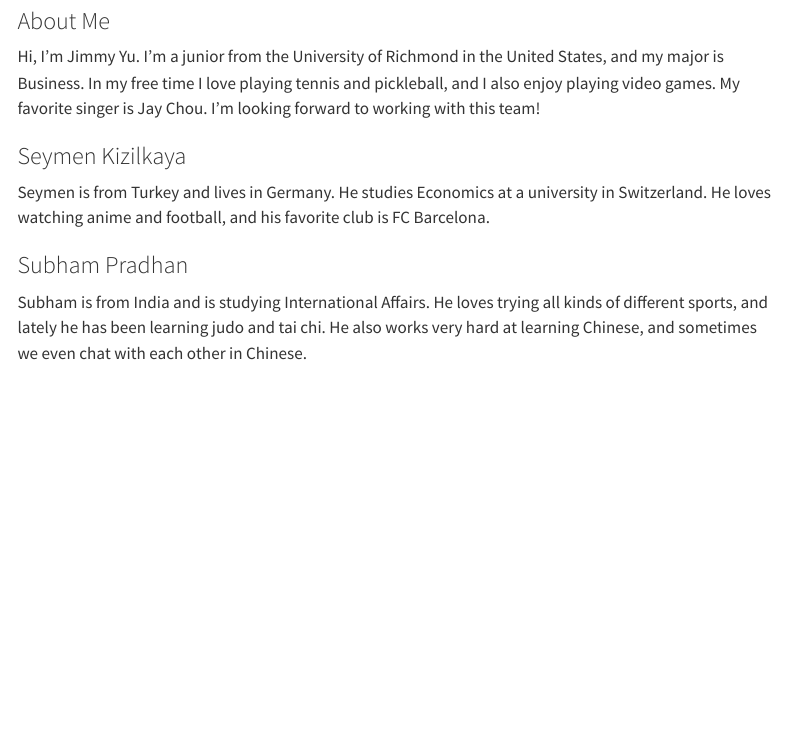
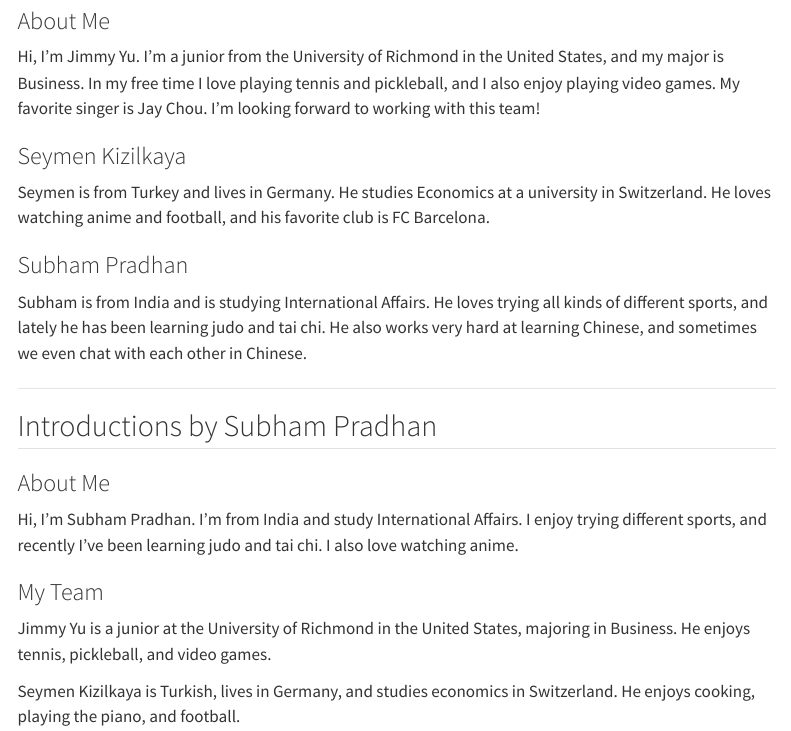
Before and after one commit to kairo1009/finalproject101, a Quarto document (about.qmd): the page in a window 1100 px wide, from 520 px down. Rendered offline with R 4.5, knitr and Pandoc in place of Quarto, with nearby package versions; menus at the side of the page are left out.

Commit message:
Publish team site with Subham's introduction

```diff
--- a/_quarto.yml
+++ b/_quarto.yml
@@ -1,5 +1,6 @@
 project:
   type: website
+  output-dir: docs
 
 website:
   title: "finalproject101"
--- a/about.qmd
+++ b/about.qmd
@@ -40,3 +40,21 @@ Switzerland. He loves watching anime and football, and his favorite club is FC B
 Subham is from India and is studying International Affairs. He loves trying all kinds of
 different sports, and lately he has been learning judo and tai chi. He also works very hard
 at learning Chinese, and sometimes we even chat with each other in Chinese.
+
+---
+
+## Introductions by Subham Pradhan
+
+### About Me
+
+Hi, I’m Subham Pradhan. I’m from India and study International Affairs. I enjoy trying
+different sports, and recently I’ve been learning judo and tai chi. I also love watching
+anime.
+
+### My Team
+
+Jimmy Yu is a junior at the University of Richmond in the United States, majoring in
+Business. He enjoys tennis, pickleball, and video games.
+
+Seymen Kizilkaya is Turkish, lives in Germany, and studies economics in Switzerland. He
+enjoys cooking, playing the piano, and football.
```
Also changed, not shown: docs/search.json (added), 21 other files.
